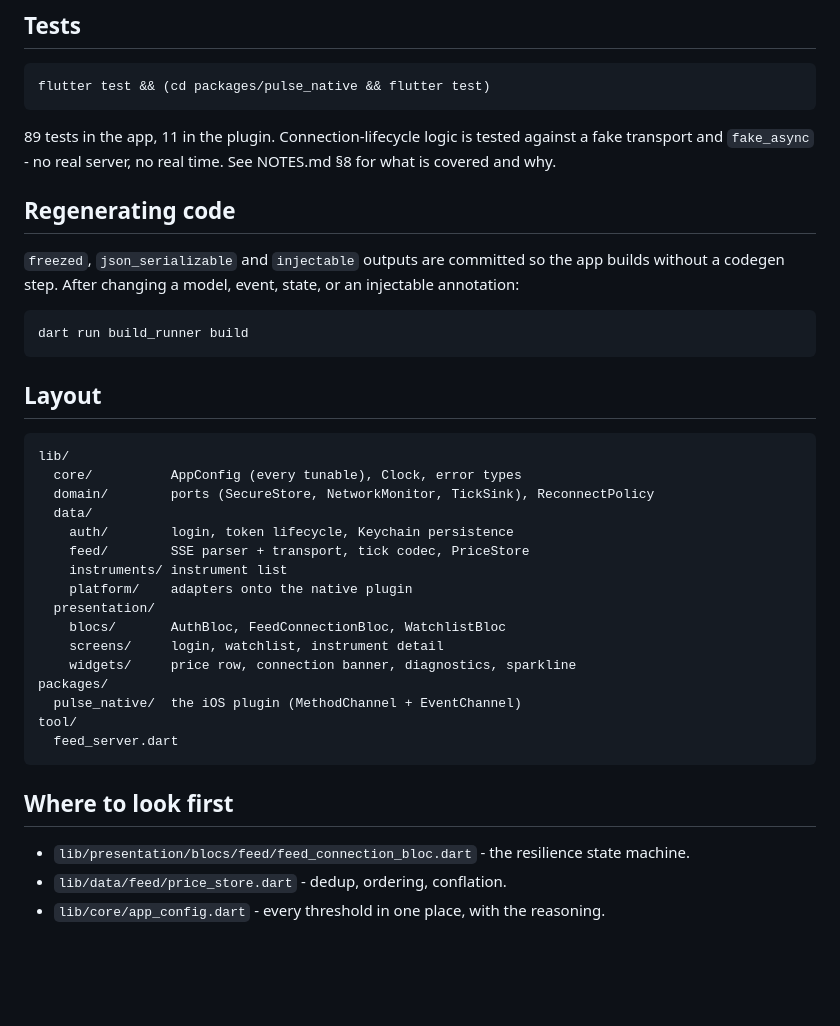
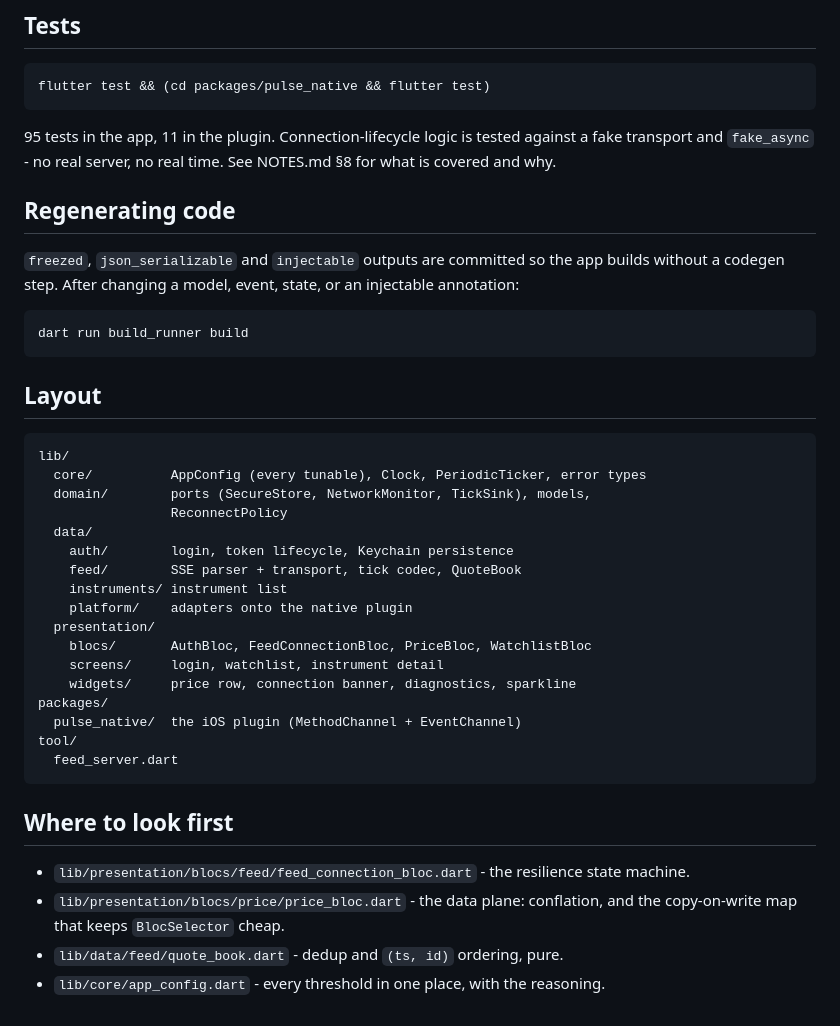
Before and after one commit to OrKahila/finonex, a Markdown page: README.md, the part around the change. Rendered like a GitHub page; blank space fills up the shorter version.

````diff
--- a/README.md
+++ b/README.md
@@ -63,7 +63,7 @@ Replace the IP with your Mac's (`ipconfig getifaddr en0`). Also required:
 flutter test && (cd packages/pulse_native && flutter test)
 ```
 
-89 tests in the app, 11 in the plugin. Connection-lifecycle logic is tested
+95 tests in the app, 11 in the plugin. Connection-lifecycle logic is tested
 against a fake transport and `fake_async` - no real server, no real time. See
 NOTES.md §8 for what is covered and why.
 
@@ -81,15 +81,16 @@ dart run build_runner build
 
 ```
 lib/
-  core/          AppConfig (every tunable), Clock, error types
-  domain/        ports (SecureStore, NetworkMonitor, TickSink), ReconnectPolicy
+  core/          AppConfig (every tunable), Clock, PeriodicTicker, error types
+  domain/        ports (SecureStore, NetworkMonitor, TickSink), models,
+                 ReconnectPolicy
   data/
     auth/        login, token lifecycle, Keychain persistence
-    feed/        SSE parser + transport, tick codec, PriceStore
+    feed/        SSE parser + transport, tick codec, QuoteBook
     instruments/ instrument list
     platform/    adapters onto the native plugin
   presentation/
-    blocs/       AuthBloc, FeedConnectionBloc, WatchlistBloc
+    blocs/       AuthBloc, FeedConnectionBloc, PriceBloc, WatchlistBloc
     screens/     login, watchlist, instrument detail
     widgets/     price row, connection banner, diagnostics, sparkline
 packages/
@@ -102,5 +103,7 @@ tool/
 
 - `lib/presentation/blocs/feed/feed_connection_bloc.dart` - the resilience state
   machine.
-- `lib/data/feed/price_store.dart` - dedup, ordering, conflation.
+- `lib/presentation/blocs/price/price_bloc.dart` - the data plane: conflation,
+  and the copy-on-write map that keeps `BlocSelector` cheap.
+- `lib/data/feed/quote_book.dart` - dedup and `(ts, id)` ordering, pure.
 - `lib/core/app_config.dart` - every threshold in one place, with the reasoning.
````
Also changed, not shown: NOTES.md (+65 -19 lines).
